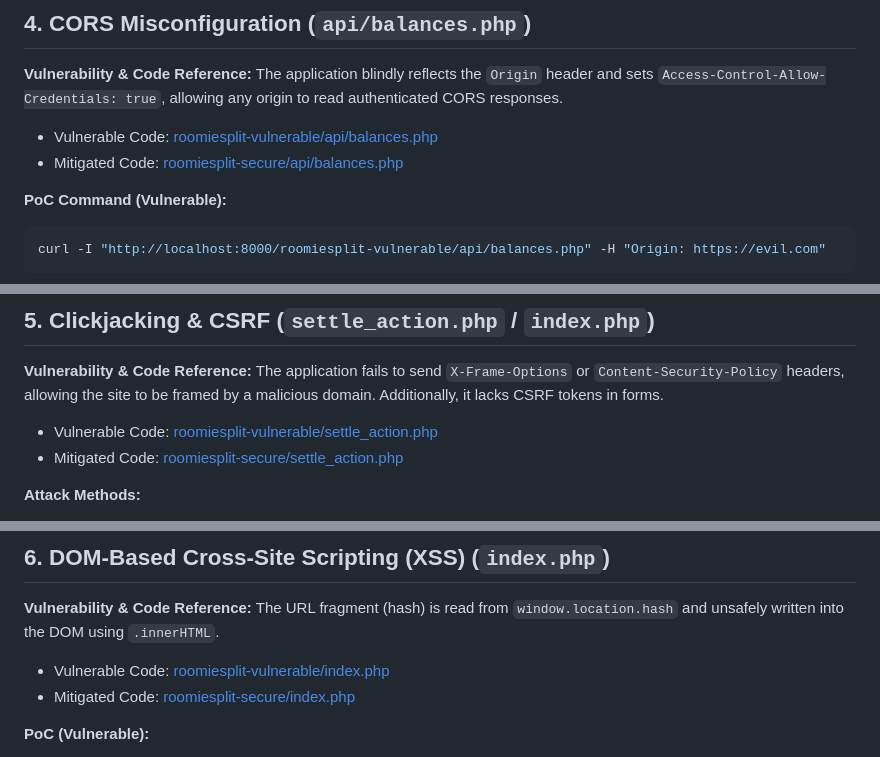
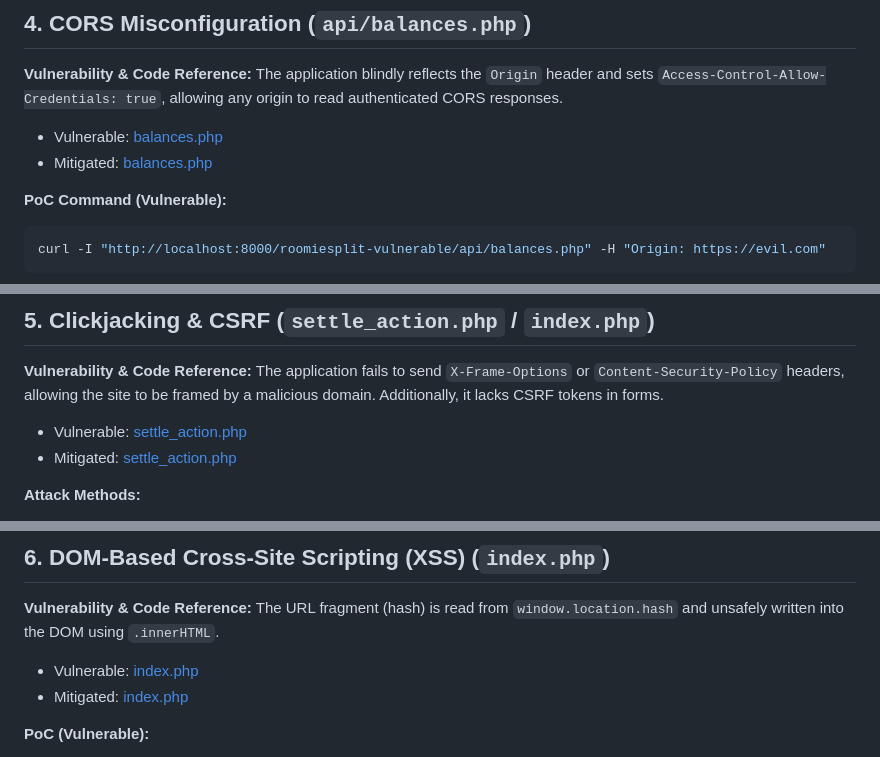
Before and after one commit to Java-Idl/roomiesplit, a Markdown page: EXPLOIT_VERIFICATION.md, 3 parts joined by grey strips. GitHub-like rendering.

````diff
--- a/EXPLOIT_VERIFICATION.md
+++ b/EXPLOIT_VERIFICATION.md
@@ -87,8 +87,8 @@ curl -X POST "http://localhost:8000/roomiesplit-secure/import_receipt.php" -d "r
 
 **Vulnerability & Code Reference:**
 The application blindly reflects the `Origin` header and sets `Access-Control-Allow-Credentials: true`, allowing any origin to read authenticated CORS responses.
-- Vulnerable Code: [roomiesplit-vulnerable/api/balances.php](file:///c:/Users/java/projects/sem7/was/project_end_sem_lab/roomiesplit-vulnerable/api/balances.php#L5-L10)
-- Mitigated Code: [roomiesplit-secure/api/balances.php](file:///c:/Users/java/projects/sem7/was/project_end_sem_lab/roomiesplit-secure/api/balances.php#L10-L19)
+- Vulnerable: [balances.php](file:///c:/Users/java/projects/sem7/was/project_end_sem_lab/roomiesplit-vulnerable/api/balances.php#L5-L10)
+- Mitigated: [balances.php](file:///c:/Users/java/projects/sem7/was/project_end_sem_lab/roomiesplit-secure/api/balances.php#L10-L19)
 
 **PoC Command (Vulnerable):**
 ```bash
@@ -112,8 +112,8 @@ curl -I "http://localhost:8000/roomiesplit-secure/api/balances.php" -H "Origin:
 
 **Vulnerability & Code Reference:**
 The application fails to send `X-Frame-Options` or `Content-Security-Policy` headers, allowing the site to be framed by a malicious domain. Additionally, it lacks CSRF tokens in forms.
-- Vulnerable Code: [roomiesplit-vulnerable/settle_action.php](file:///c:/Users/java/projects/sem7/was/project_end_sem_lab/roomiesplit-vulnerable/settle_action.php)
-- Mitigated Code: [roomiesplit-secure/settle_action.php](file:///c:/Users/java/projects/sem7/was/project_end_sem_lab/roomiesplit-secure/settle_action.php#L10-L21)
+- Vulnerable: [settle_action.php](file:///c:/Users/java/projects/sem7/was/project_end_sem_lab/roomiesplit-vulnerable/settle_action.php)
+- Mitigated: [settle_action.php](file:///c:/Users/java/projects/sem7/was/project_end_sem_lab/roomiesplit-secure/settle_action.php#L10-L21)
 
 **Attack Methods:**
 - **Clickjacking:** Framing the site in an invisible iframe and positioning a button (e.g. a fake "Play Game" button) over the "One-Click Settle All" button.
@@ -141,8 +141,8 @@ Content-Security-Policy: frame-ancestors 'none'
 
 **Vulnerability & Code Reference:**
 The URL fragment (hash) is read from `window.location.hash` and unsafely written into the DOM using `.innerHTML`.
-- Vulnerable Code: [roomiesplit-vulnerable/index.php](file:///c:/Users/java/projects/sem7/was/project_end_sem_lab/roomiesplit-vulnerable/index.php#L300-L300)
-- Mitigated Code: [roomiesplit-secure/index.php](file:///c:/Users/java/projects/sem7/was/project_end_sem_lab/roomiesplit-secure/index.php#L300-L307)
+- Vulnerable: [index.php](file:///c:/Users/java/projects/sem7/was/project_end_sem_lab/roomiesplit-vulnerable/index.php#L300-L300)
+- Mitigated: [index.php](file:///c:/Users/java/projects/sem7/was/project_end_sem_lab/roomiesplit-secure/index.php#L300-L307)
 
 **PoC (Vulnerable):**
 1. Open a browser and navigate to: `http://localhost:8000/roomiesplit-vulnerable/index.php#<img src=x onerror=alert(1)>`
````
Also changed, not shown: other parts of EXPLOIT_VERIFICATION.md (+6 -6 lines).
